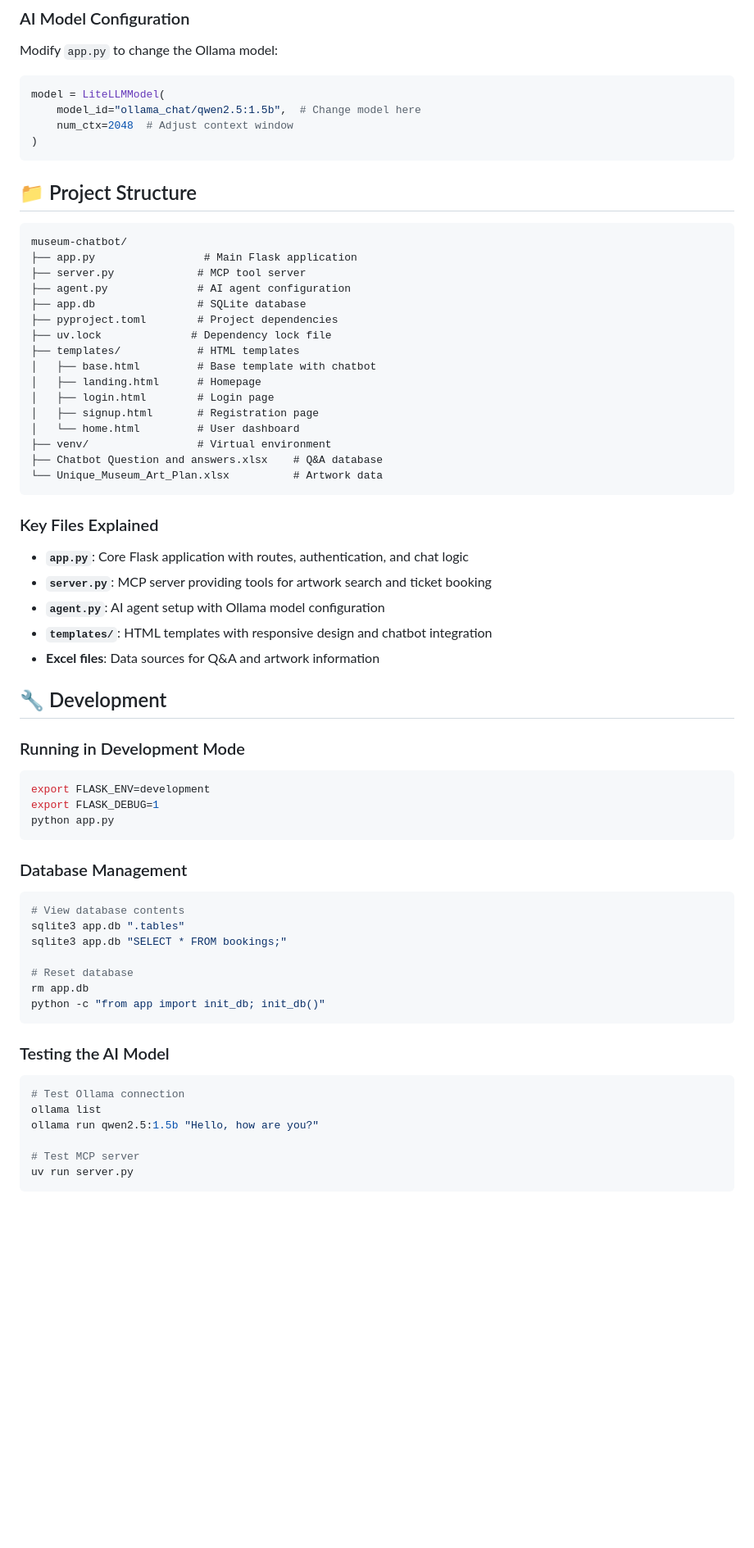
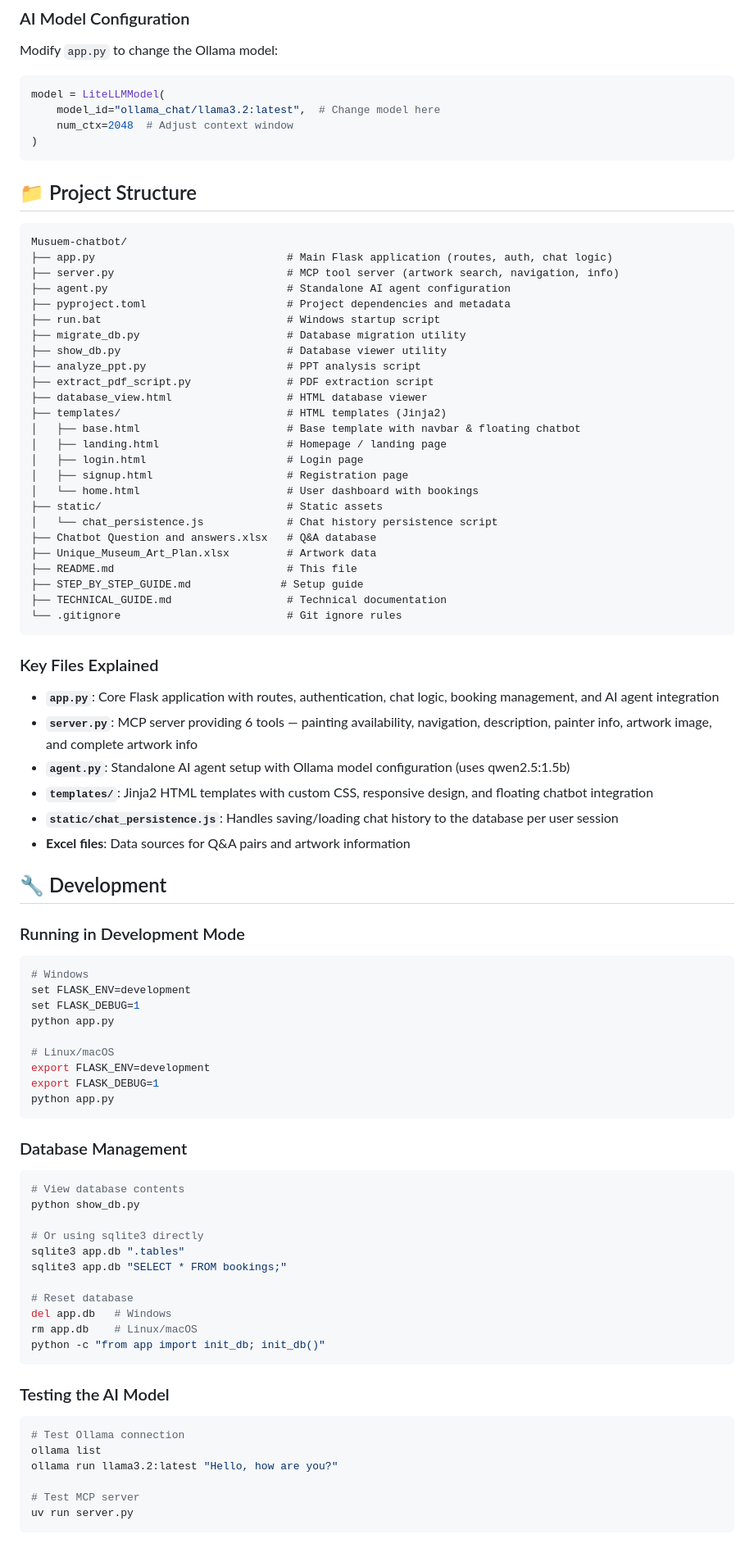
Before and after one commit to chaitanyasaiyerra/Musuem-chatbot, a Markdown page: README.md, the part around one of its changes. Shown at 82% size. Rendered like a GitHub page; blank space fills up the shorter version.

Commit message:
fix: correct README with accurate project information

````diff
--- a/README.md
+++ b/README.md
@@ -185,7 +194,7 @@ The application uses SQLite by default. For production, consider:
 Modify `app.py` to change the Ollama model:
 ```python
 model = LiteLLMModel(
-    model_id="ollama_chat/qwen2.5:1.5b",  # Change model here
+    model_id="ollama_chat/llama3.2:latest",  # Change model here
     num_ctx=2048  # Adjust context window
 )
 ```
@@ -193,36 +202,52 @@ model = LiteLLMModel(
 ## 📁 Project Structure
 
 ```
-museum-chatbot/
-├── app.py                 # Main Flask application
-├── server.py             # MCP tool server
-├── agent.py              # AI agent configuration
-├── app.db                # SQLite database
-├── pyproject.toml        # Project dependencies
-├── uv.lock              # Dependency lock file
-├── templates/            # HTML templates
-│   ├── base.html         # Base template with chatbot
-│   ├── landing.html      # Homepage
-│   ├── login.html        # Login page
-│   ├── signup.html       # Registration page
-│   └── home.html         # User dashboard
-├── venv/                 # Virtual environment
-├── Chatbot Question and answers.xlsx    # Q&A database
-└── Unique_Museum_Art_Plan.xlsx          # Artwork data
+Musuem-chatbot/
+├── app.py                              # Main Flask application (routes, auth, chat logic)
+├── server.py                           # MCP tool server (artwork search, navigation, info)
+├── agent.py                            # Standalone AI agent configuration
+├── pyproject.toml                      # Project dependencies and metadata
+├── run.bat                             # Windows startup script
+├── migrate_db.py                       # Database migration utility
+├── show_db.py                          # Database viewer utility
+├── analyze_ppt.py                      # PPT analysis script
+├── extract_pdf_script.py               # PDF extraction script
+├── database_view.html                  # HTML database viewer
+├── templates/                          # HTML templates (Jinja2)
+│   ├── base.html                       # Base template with navbar & floating chatbot
+│   ├── landing.html                    # Homepage / landing page
+│   ├── login.html                      # Login page
+│   ├── signup.html                     # Registration page
+│   └── home.html                       # User dashboard with bookings
+├── static/                             # Static assets
+│   └── chat_persistence.js             # Chat history persistence script
+├── Chatbot Question and answers.xlsx   # Q&A database
+├── Unique_Museum_Art_Plan.xlsx         # Artwork data
+├── README.md                           # This file
+├── STEP_BY_STEP_GUIDE.md              # Setup guide
+├── TECHNICAL_GUIDE.md                  # Technical documentation
+└── .gitignore                          # Git ignore rules
 ```
 
 ### Key Files Explained
 
-- **`app.py`**: Core Flask application with routes, authentication, and chat logic
-- **`server.py`**: MCP server providing tools for artwork search and ticket booking
-- **`agent.py`**: AI agent setup with Ollama model configuration
-- **`templates/`**: HTML templates with responsive design and chatbot integration
-- **Excel files**: Data sources for Q&A and artwork information
+- **`app.py`**: Core Flask application with routes, authentication, chat logic, booking management, and AI agent integration
+- **`server.py`**: MCP server providing 6 tools — painting availability, navigation, description, painter info, artwork image, and complete artwork info
+- **`agent.py`**: Standalone AI agent setup with Ollama model configuration (uses qwen2.5:1.5b)
+- **`templates/`**: Jinja2 HTML templates with custom CSS, responsive design, and floating chatbot integration
+- **`static/chat_persistence.js`**: Handles saving/loading chat history to the database per user session
+- **Excel files**: Data sources for Q&A pairs and artwork information
 
 ## 🔧 Development
 
 ### Running in Development Mode
 ```bash
+# Windows
+set FLASK_ENV=development
+set FLASK_DEBUG=1
+python app.py
+
+# Linux/macOS
 export FLASK_ENV=development
 export FLASK_DEBUG=1
 python app.py
@@ -231,11 +256,15 @@ python app.py
 ### Database Management
 ```bash
 # View database contents
+python show_db.py
+
+# Or using sqlite3 directly
 sqlite3 app.db ".tables"
 sqlite3 app.db "SELECT * FROM bookings;"
 
 # Reset database
-rm app.db
+del app.db   # Windows
+rm app.db    # Linux/macOS
 python -c "from app import init_db; init_db()"
 ```
 
@@ -243,7 +272,7 @@ python -c "from app import init_db; init_db()"
 ```bash
 # Test Ollama connection
 ollama list
-ollama run qwen2.5:1.5b "Hello, how are you?"
+ollama run llama3.2:latest "Hello, how are you?"
 
 # Test MCP server
 uv run server.py
````
Also changed, not shown: other parts of README.md (+45 -39 lines).
